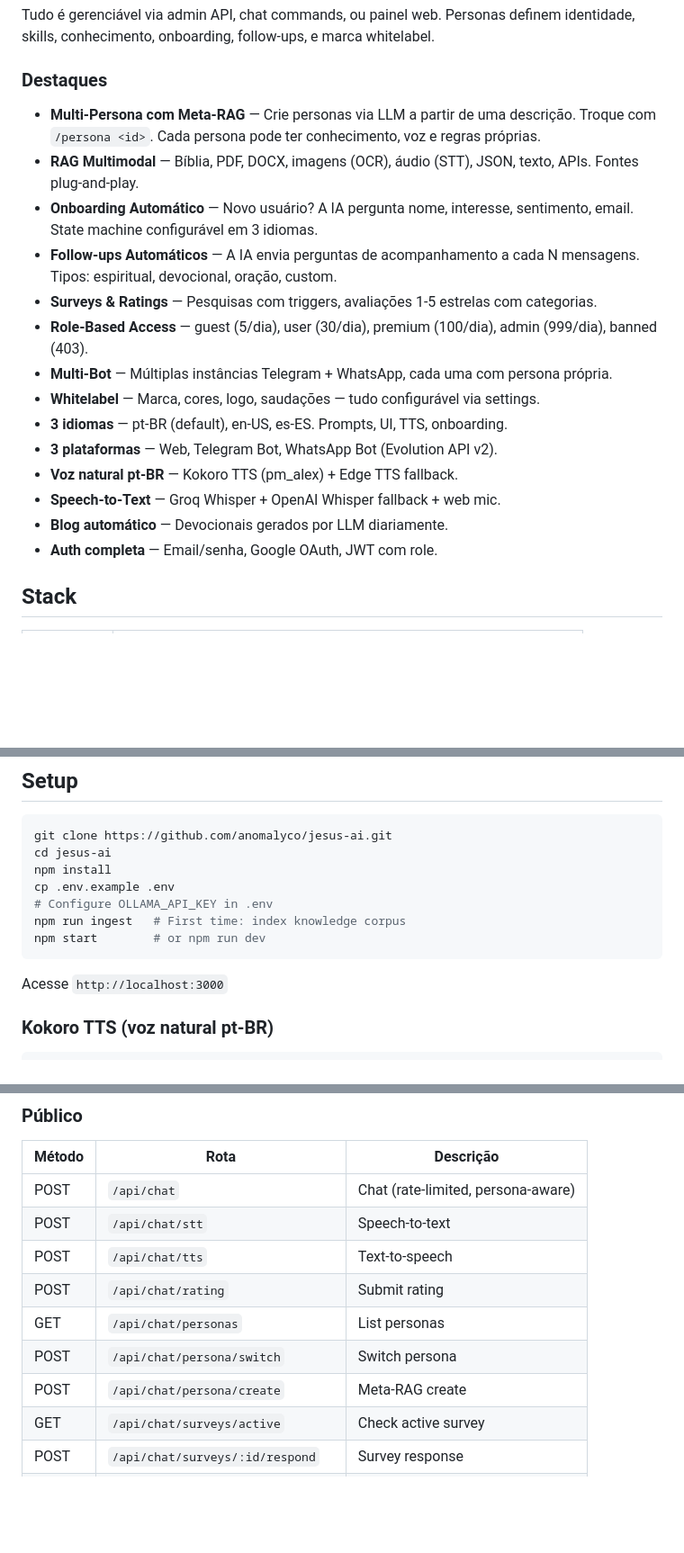
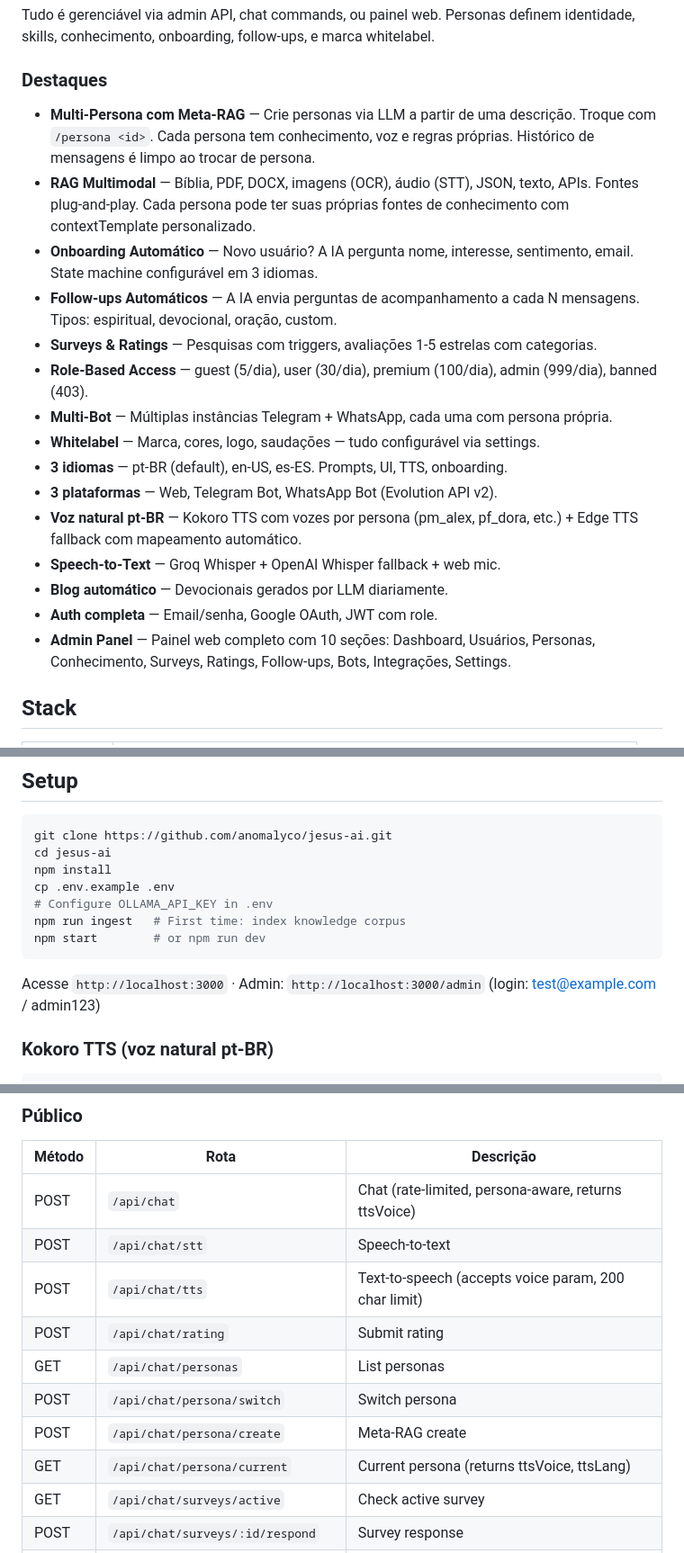
Before and after one commit to haaspaulo4/jesusai, a Markdown page: README.md, 3 parts joined by grey strips. Shown at 90% size. GitHub-like rendering; blank space fills up the shorter version.

````diff
--- a/README.md
+++ b/README.md
@@ -22,8 +22,8 @@ Tudo é gerenciável via admin API, chat commands, ou painel web. Personas defin
 
 ### Destaques
 
-- **Multi-Persona com Meta-RAG** — Crie personas via LLM a partir de uma descrição. Troque com `/persona <id>`. Cada persona pode ter conhecimento, voz e regras próprias.
-- **RAG Multimodal** — Bíblia, PDF, DOCX, imagens (OCR), áudio (STT), JSON, texto, APIs. Fontes plug-and-play.
+- **Multi-Persona com Meta-RAG** — Crie personas via LLM a partir de uma descrição. Troque com `/persona <id>`. Cada persona tem conhecimento, voz e regras próprias. Histórico de mensagens é limpo ao trocar de persona.
+- **RAG Multimodal** — Bíblia, PDF, DOCX, imagens (OCR), áudio (STT), JSON, texto, APIs. Fontes plug-and-play. Cada persona pode ter suas próprias fontes de conhecimento com contextTemplate personalizado.
 - **Onboarding Automático** — Novo usuário? A IA pergunta nome, interesse, sentimento, email. State machine configurável em 3 idiomas.
 - **Follow-ups Automáticos** — A IA envia perguntas de acompanhamento a cada N mensagens. Tipos: espiritual, devocional, oração, custom.
 - **Surveys & Ratings** — Pesquisas com triggers, avaliações 1-5 estrelas com categorias.
@@ -32,10 +32,11 @@ Tudo é gerenciável via admin API, chat commands, ou painel web. Personas defin
 - **Whitelabel** — Marca, cores, logo, saudações — tudo configurável via settings.
 - **3 idiomas** — pt-BR (default), en-US, es-ES. Prompts, UI, TTS, onboarding.
 - **3 plataformas** — Web, Telegram Bot, WhatsApp Bot (Evolution API v2).
-- **Voz natural pt-BR** — Kokoro TTS (pm_alex) + Edge TTS fallback.
+- **Voz natural pt-BR** — Kokoro TTS com vozes por persona (pm_alex, pf_dora, etc.) + Edge TTS fallback com mapeamento automático.
 - **Speech-to-Text** — Groq Whisper + OpenAI Whisper fallback + web mic.
 - **Blog automático** — Devocionais gerados por LLM diariamente.
 - **Auth completa** — Email/senha, Google OAuth, JWT com role.
+- **Admin Panel** — Painel web completo com 10 seções: Dashboard, Usuários, Personas, Conhecimento, Surveys, Ratings, Follow-ups, Bots, Integrações, Settings.
 
 ## Stack
 
@@ -104,7 +126,7 @@ npm run ingest   # First time: index knowledge corpus
 npm start        # or npm run dev
 ```
 
-Acesse `http://localhost:3000`
+Acesse `http://localhost:3000` · Admin: `http://localhost:3000/admin` (login: test@example.com / admin123)
 
 ### Kokoro TTS (voz natural pt-BR)
 ```bash
@@ -172,13 +196,14 @@ Veja [`.env.example`](.env.example) para a lista completa:
 ### Público
 | Método | Rota | Descrição |
 |---|---|---|
-| POST | `/api/chat` | Chat (rate-limited, persona-aware) |
+| POST | `/api/chat` | Chat (rate-limited, persona-aware, returns ttsVoice) |
 | POST | `/api/chat/stt` | Speech-to-text |
-| POST | `/api/chat/tts` | Text-to-speech |
+| POST | `/api/chat/tts` | Text-to-speech (accepts voice param, 200 char limit) |
 | POST | `/api/chat/rating` | Submit rating |
 | GET | `/api/chat/personas` | List personas |
 | POST | `/api/chat/persona/switch` | Switch persona |
 | POST | `/api/chat/persona/create` | Meta-RAG create |
+| GET | `/api/chat/persona/current` | Current persona (returns ttsVoice, ttsLang) |
 | GET | `/api/chat/surveys/active` | Check active survey |
 | POST | `/api/chat/surveys/:id/respond` | Survey response |
 | GET | `/api/chat/followups/pending` | Check pending follow-up |
````
Also changed, not shown: other parts of README.md (+55 -19 lines).
